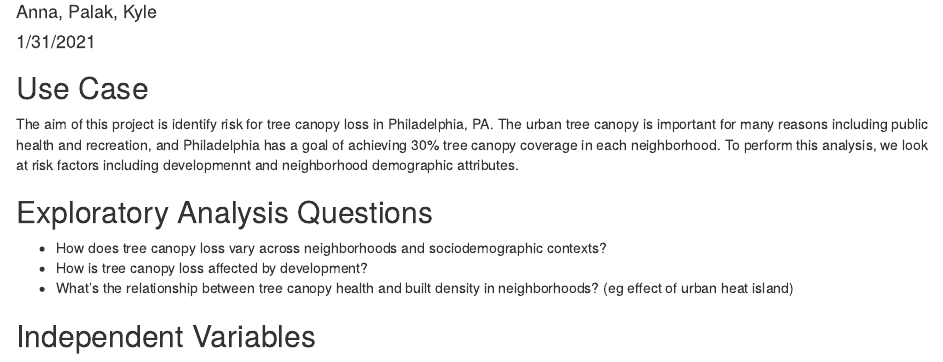
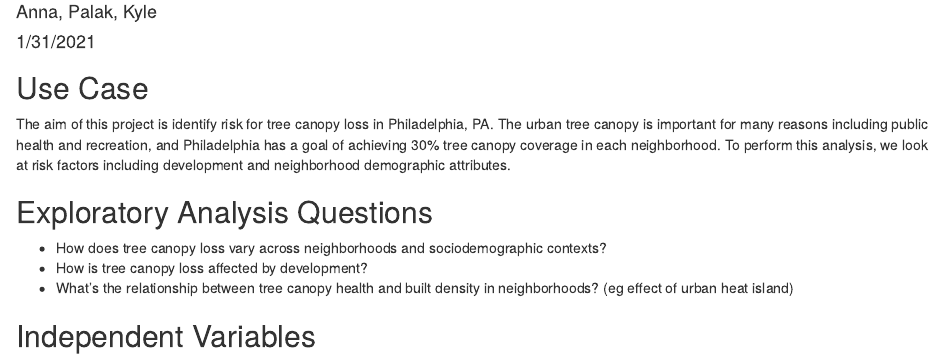
Before and after one commit to Palak-agarw/tree-canopy-loss, an R Markdown document (Tree Canopy Loss.Rmd): the page in a window 1100 px wide, from 70 px down. Rendered offline with R 4.5, knitr and Pandoc, with nearby package versions.

Commit message:
Update Tree Canopy Loss.Rmd

```diff
--- a/Tree Canopy Loss.Rmd
+++ b/Tree Canopy Loss.Rmd
@@ -7,7 +7,7 @@
 
 
 ## Use Case
-The aim of this project is identify risk for tree canopy loss in Philadelphia, PA. The urban tree canopy is important for many reasons including public health and recreation, and Philadelphia has a goal of achieving 30% tree canopy coverage in each neighborhood. To perform this analysis, we look at risk factors including developmennt and neighborhood demographic attributes.
+The aim of this project is identify risk for tree canopy loss in Philadelphia, PA. The urban tree canopy is important for many reasons including public health and recreation, and Philadelphia has a goal of achieving 30% tree canopy coverage in each neighborhood. To perform this analysis, we look at risk factors including development and neighborhood demographic attributes.
 
 ## Exploratory Analysis Questions
 * How does tree canopy loss vary across neighborhoods and sociodemographic contexts?
```
Also changed, not shown: Tree Canopy Loss.Rmd (2 more changed lines).
